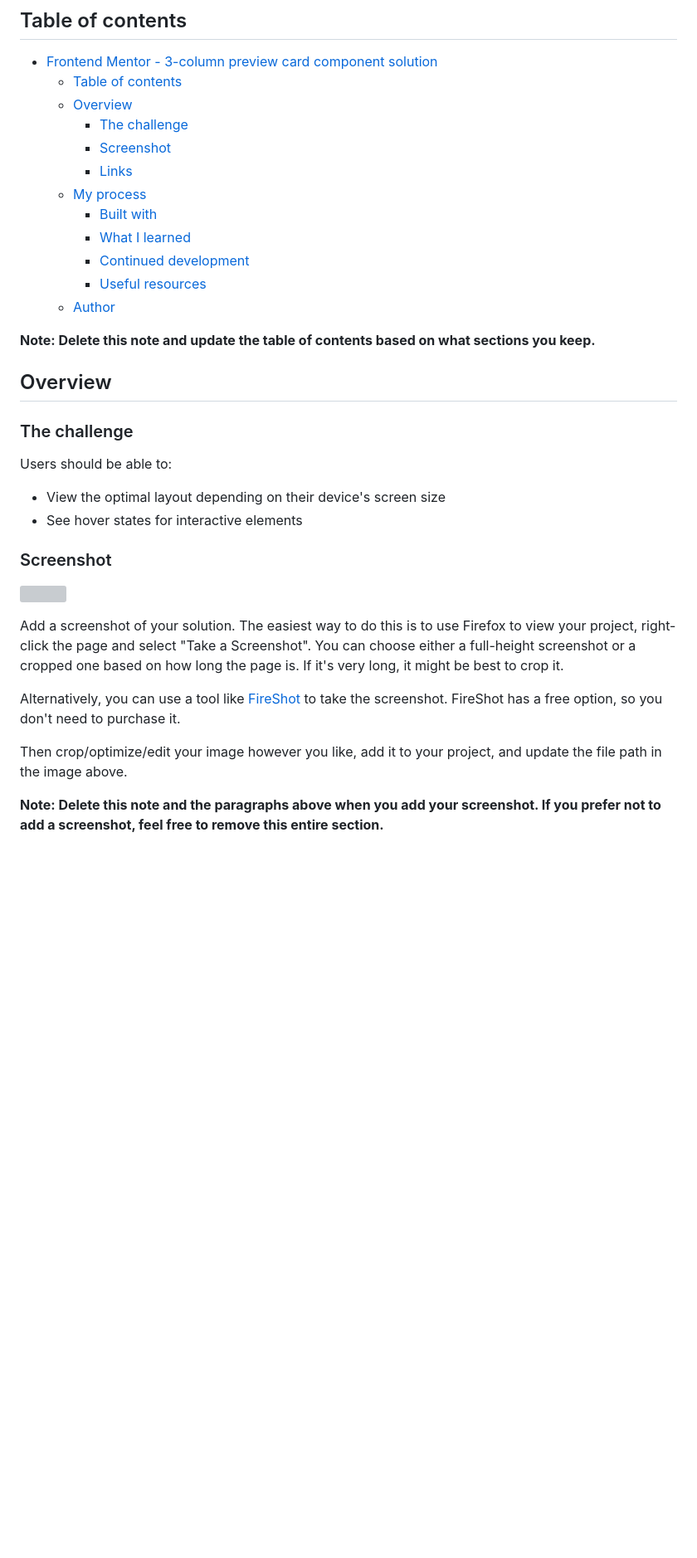
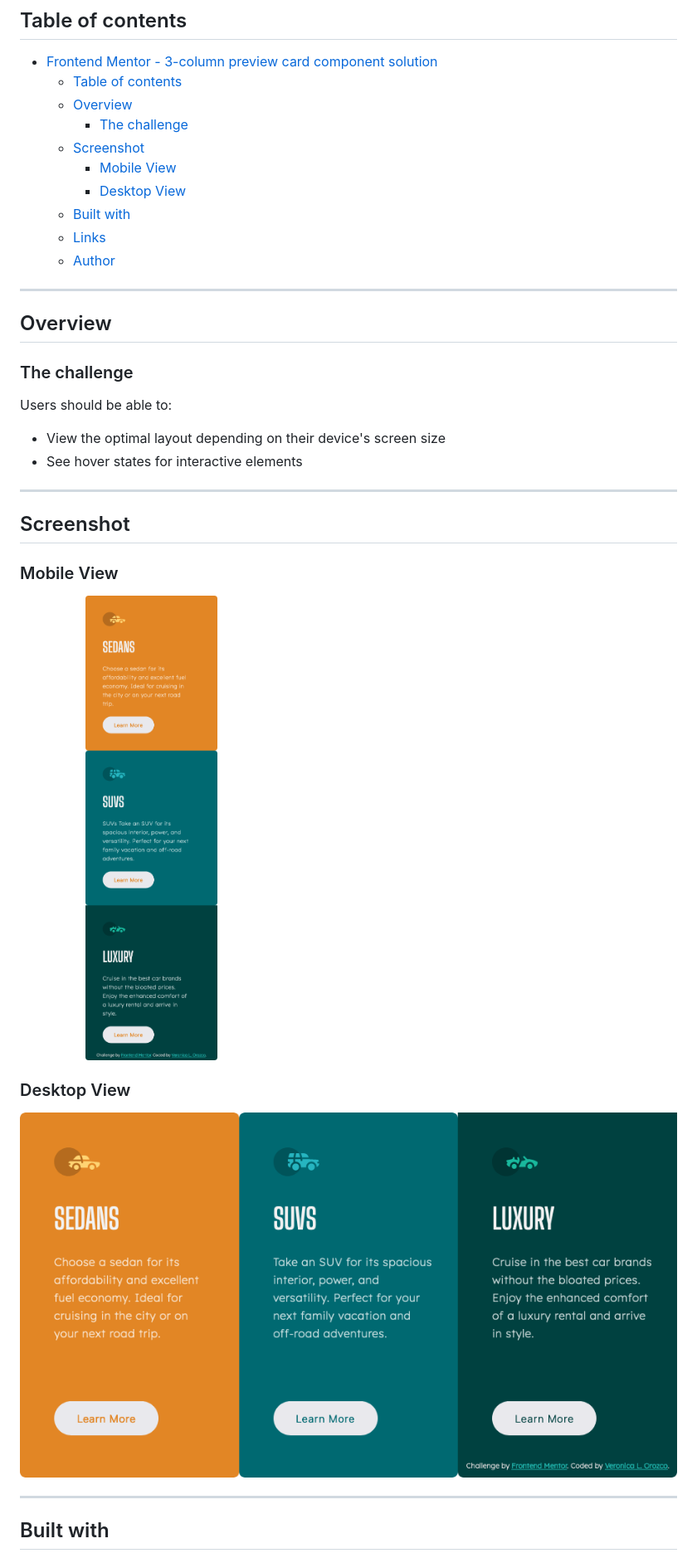
Before and after one commit to VLOrozco/Mobile-first-3-column-preview-card-component, a Markdown page: README.md, the part around the change printed below. Shown: that part at 83% size. Drawn GitHub-style; pictures changed too: images/desktopView.png (added), images/mobileView.png (added); blank space fills up the shorter version; grey boxes are pictures that could not be loaded.

```diff
--- a/README.md
+++ b/README.md
@@ -8,17 +8,14 @@ This is a solution to the [3-column preview card component challenge on Frontend
   - [Table of contents](#table-of-contents)
   - [Overview](#overview)
     - [The challenge](#the-challenge)
-    - [Screenshot](#screenshot)
-    - [Links](#links)
-  - [My process](#my-process)
-    - [Built with](#built-with)
-    - [What I learned](#what-i-learned)
-    - [Continued development](#continued-development)
-    - [Useful resources](#useful-resources)
+  - [Screenshot](#screenshot)
+    - [Mobile View](#mobile-view)
+    - [Desktop View](#desktop-view)
+  - [Built with](#built-with)
+  - [Links](#links)
   - [Author](#author)
 
-**Note: Delete this note and update the table of contents based on what sections you keep.**
-
+---
 ## Overview
 
 ### The challenge
@@ -28,15 +25,17 @@ Users should be able to:
 - View the optimal layout depending on their device's screen size
 - See hover states for interactive elements
 
-### Screenshot
+---
+## Screenshot
 
-![](./screenshot.jpg)
+### Mobile View
+<img src="images/mobileView.png" alt="component mobile view" width="40%"/>
 
-Add a screenshot of your solution. The easiest way to do this is to use Firefox to view your project, right-click the page and select "Take a Screenshot". You can choose either a full-height screenshot or a cropped one based on how long the page is. If it's very long, it might be best to crop it.
 
-Alternatively, you can use a tool like [FireShot](https://getfireshot.com/) to take the screenshot. FireShot has a free option, so you don't need to purchase it.
+### Desktop View
+<img src="images/desktopView.png" alt="component desktop view" width="100%"/>
 
-Then crop/optimize/edit your image however you like, add it to your project, and update the file path in the image above.
+---
 
-**Note: Delete this note and the paragraphs above when you add your screenshot. If you prefer not to add a screenshot, feel free to remove this entire section.**
+## Built with
 
```
Also changed, not shown: other parts of README.md (+9 -53 lines), 1 other file.
